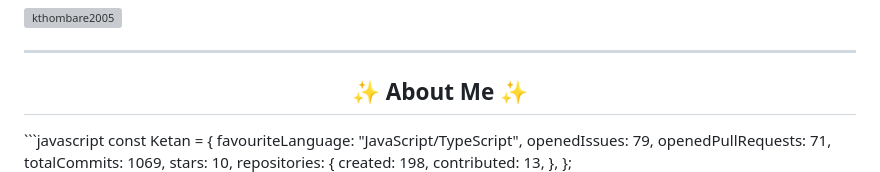
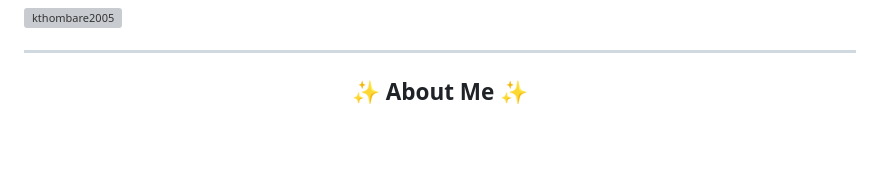
Before and after one commit to Kthombare2005/Kthombare2005, a Markdown page: README.md, the part around the change printed below. Rendered like a GitHub page; blank space fills up the shorter version; grey boxes are pictures that could not be loaded.

````diff
--- a/README.md
+++ b/README.md
@@ -60,16 +60,4 @@
 ---
 
 <h2 align="center">✨ About Me ✨</h2>
-```javascript
-const Ketan = {
-  favouriteLanguage: "JavaScript/TypeScript",
-  openedIssues: 79,
-  openedPullRequests: 71,
-  totalCommits: 1069,
-  stars: 10,
-  repositories: {
-    created: 198,
-    contributed: 13,
-  },
-};
 
````
Also changed, not shown: other parts of README.md (+18 -1 lines).
